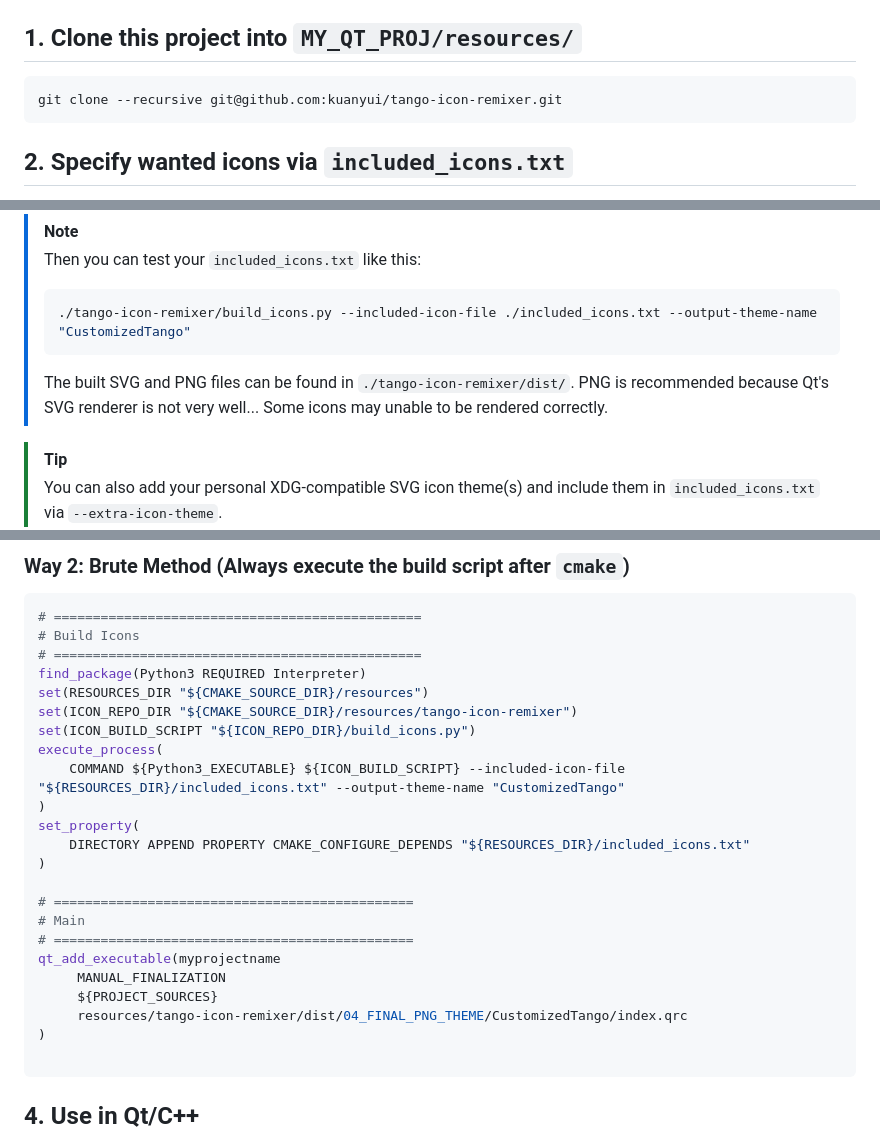
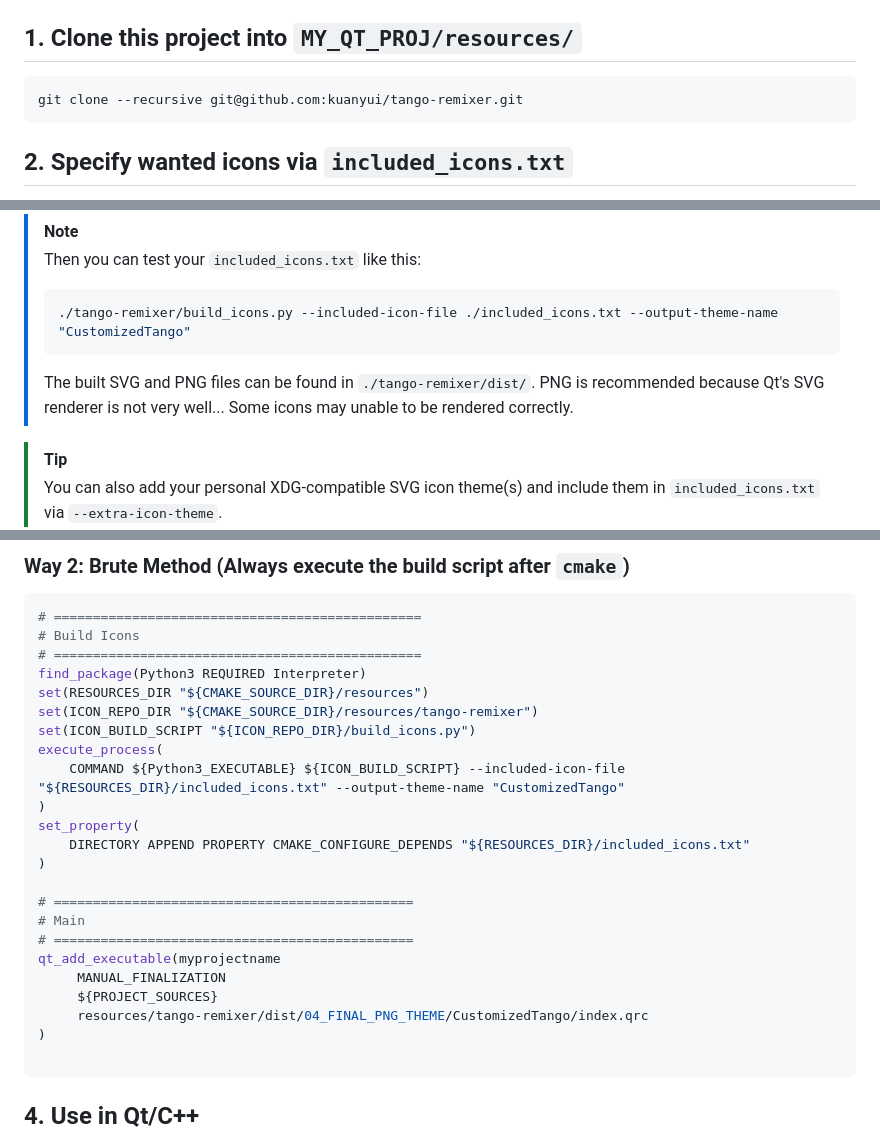
Before and after one commit to kuanyui/tango-remixer, a Markdown page: README.md, 3 parts joined by grey strips. Drawn GitHub-style.

Commit message:
docs: [README.md] Renamed `tango-icon-remixer` -> `tango-remixer`

````diff
--- a/README.md
+++ b/README.md
@@ -103,7 +103,7 @@ This project relys on Ubuntu Humanity, and `./build_icons.py` will automatically
 
 ## 1. Clone this project into `MY_QT_PROJ/resources/`
 ```
-git clone --recursive git@github.com:kuanyui/tango-icon-remixer.git
+git clone --recursive git@github.com:kuanyui/tango-remixer.git
 ```
 
 ## 2. Specify wanted icons via `included_icons.txt`
@@ -145,9 +145,9 @@ Tango    folder-new
 > [!NOTE]
 > Then you can test your `included_icons.txt` like this:
 > ```sh
-> ./tango-icon-remixer/build_icons.py --included-icon-file ./included_icons.txt --output-theme-name "CustomizedTango"
+> ./tango-remixer/build_icons.py --included-icon-file ./included_icons.txt --output-theme-name "CustomizedTango"
 > ```
-> The built SVG and PNG files can be found in `./tango-icon-remixer/dist/`. PNG is recommended because Qt's SVG renderer is not very well... Some icons may unable to be rendered correctly.
+> The built SVG and PNG files can be found in `./tango-remixer/dist/`. PNG is recommended because Qt's SVG renderer is not very well... Some icons may unable to be rendered correctly.
 
 > [!TIP]
 > You can also add your personal XDG-compatible SVG icon theme(s) and include them in `included_icons.txt` via `--extra-icon-theme`.
@@ -218,7 +218,7 @@ add_dependencies(myprojectname icontheme)
 # ===============================================
 find_package(Python3 REQUIRED Interpreter)
 set(RESOURCES_DIR "${CMAKE_SOURCE_DIR}/resources")
-set(ICON_REPO_DIR "${CMAKE_SOURCE_DIR}/resources/tango-icon-remixer")
+set(ICON_REPO_DIR "${CMAKE_SOURCE_DIR}/resources/tango-remixer")
 set(ICON_BUILD_SCRIPT "${ICON_REPO_DIR}/build_icons.py")
 execute_process(
     COMMAND ${Python3_EXECUTABLE} ${ICON_BUILD_SCRIPT} --included-icon-file "${RESOURCES_DIR}/included_icons.txt" --output-theme-name "CustomizedTango"
@@ -233,7 +233,7 @@ set_property(
 qt_add_executable(myprojectname
      MANUAL_FINALIZATION
      ${PROJECT_SOURCES}
-     resources/tango-icon-remixer/dist/04_FINAL_PNG_THEME/CustomizedTango/index.qrc
+     resources/tango-remixer/dist/04_FINAL_PNG_THEME/CustomizedTango/index.qrc
 )
 
 ```
````
Also changed, not shown: other parts of README.md (+2 -2 lines).
